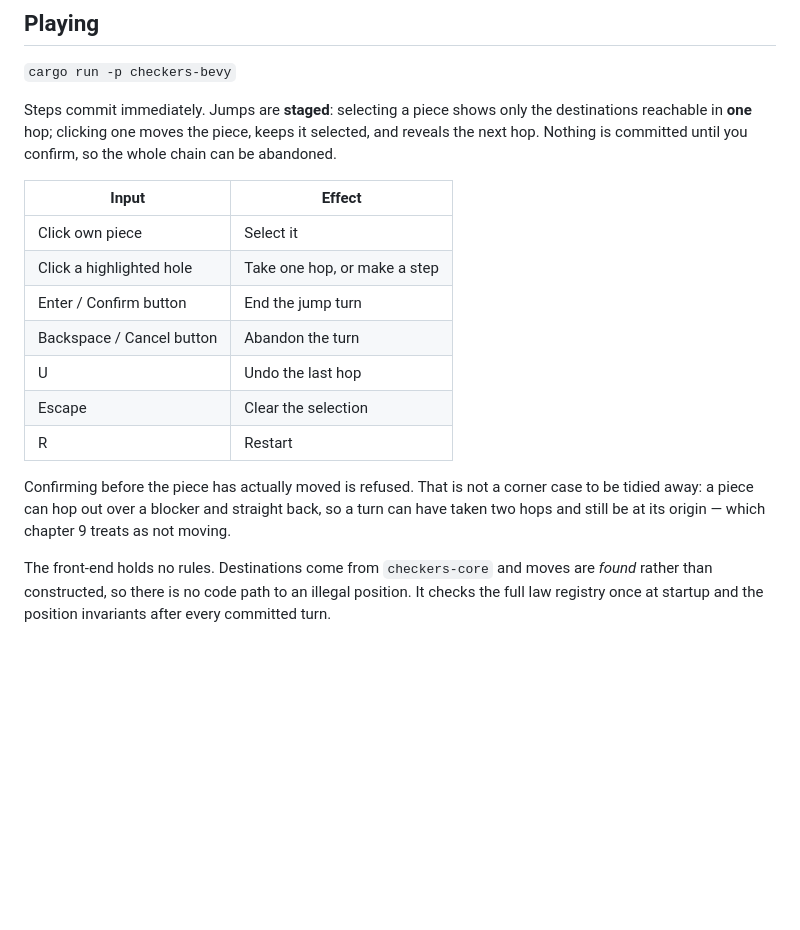
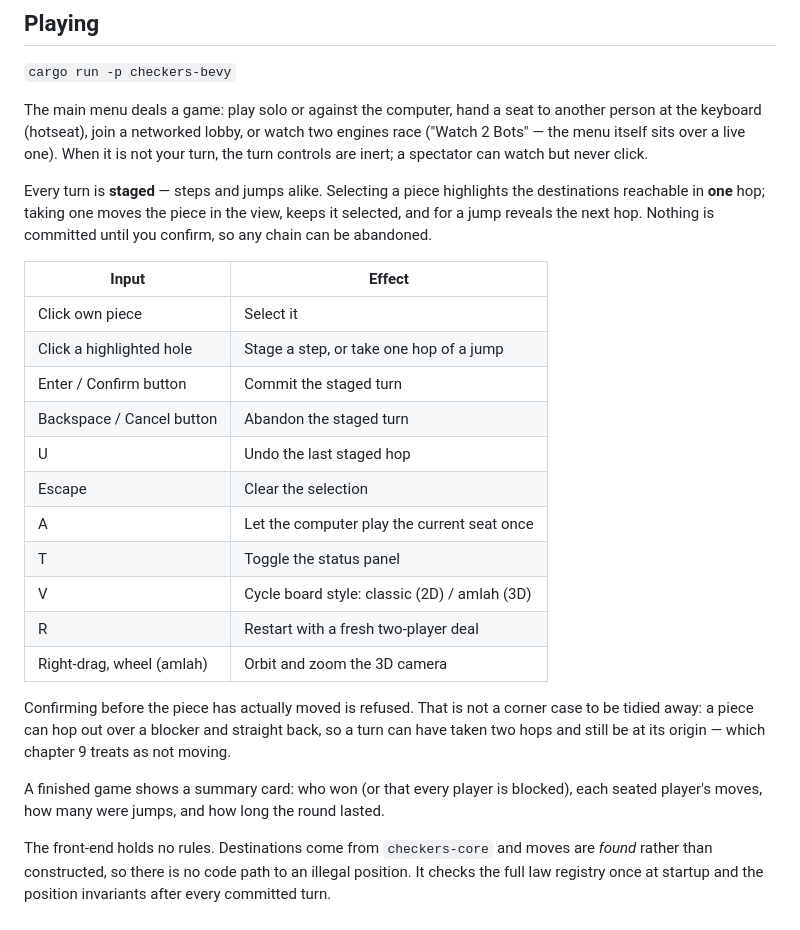
Before and after one commit to barafael/chinese-checke.rs, a Markdown page: README.md, the part around the change. Rendered like a GitHub page; blank space fills up the shorter version.

Commit message:
Document the staged turn and every key the game answers to
The README still said steps commit immediately; since 57ad03d steps
wait for Enter exactly like a jump chain. The Playing section now
describes the menu's modes (solo, computer, hotseat, lobby, Watch
2 Bots over a live race), the inert controls on another player's
turn, the game-over summary, and the full key inventory: A, T and V
were never written down, and the amlah orbit belongs there too.

```diff
--- a/README.md
+++ b/README.md
@@ -148,26 +148,40 @@ and arithmetic.
 
 `cargo run -p checkers-bevy`
 
-Steps commit immediately. Jumps are **staged**: selecting a piece shows only the
-destinations reachable in **one** hop; clicking one moves the piece, keeps it
-selected, and reveals the next hop. Nothing is committed until you confirm, so
-the whole chain can be abandoned.
+The main menu deals a game: play solo or against the computer, hand a seat to
+another person at the keyboard (hotseat), join a networked lobby, or watch two
+engines race ("Watch 2 Bots" — the menu itself sits over a live one). When it
+is not your turn, the turn controls are inert; a spectator can watch but never
+click.
+
+Every turn is **staged** — steps and jumps alike. Selecting a piece highlights
+the destinations reachable in **one** hop; taking one moves the piece in the
+view, keeps it selected, and for a jump reveals the next hop. Nothing is
+committed until you confirm, so any chain can be abandoned.
 
 | Input | Effect |
 |---|---|
 | Click own piece | Select it |
-| Click a highlighted hole | Take one hop, or make a step |
-| Enter / Confirm button | End the jump turn |
-| Backspace / Cancel button | Abandon the turn |
-| U | Undo the last hop |
+| Click a highlighted hole | Stage a step, or take one hop of a jump |
+| Enter / Confirm button | Commit the staged turn |
+| Backspace / Cancel button | Abandon the staged turn |
+| U | Undo the last staged hop |
 | Escape | Clear the selection |
-| R | Restart |
+| A | Let the computer play the current seat once |
+| T | Toggle the status panel |
+| V | Cycle board style: classic (2D) / amlah (3D) |
+| R | Restart with a fresh two-player deal |
+| Right-drag, wheel (amlah) | Orbit and zoom the 3D camera |
 
 Confirming before the piece has actually moved is refused. That is not a corner
 case to be tidied away: a piece can hop out over a blocker and straight back, so
 a turn can have taken two hops and still be at its origin — which chapter 9
 treats as not moving.
 
+A finished game shows a summary card: who won (or that every player is
+blocked), each seated player's moves, how many were jumps, and how long the
+round lasted.
+
 The front-end holds no rules. Destinations come from `checkers-core` and moves
 are *found* rather than constructed, so there is no code path to an illegal
 position. It checks the full law registry once at startup and the position
```
